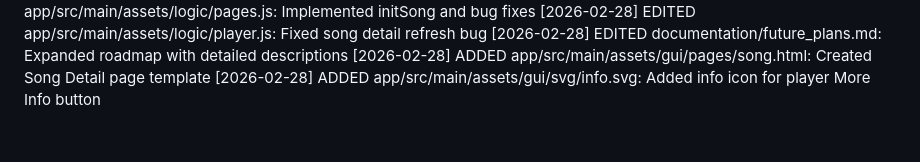
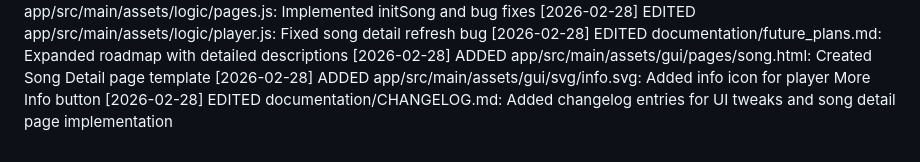
Before and after one commit to kenjikellens/IVIDSMusic, a Markdown page: documentation/CHANGELOG.md, the part around the change. Drawn GitHub-style.

```diff
--- a/documentation/CHANGELOG.md
+++ b/documentation/CHANGELOG.md
@@ -109,3 +109,4 @@
 [2026-02-28] EDITED documentation/future_plans.md: Expanded roadmap with detailed descriptions
 [2026-02-28] ADDED app/src/main/assets/gui/pages/song.html: Created Song Detail page template
 [2026-02-28] ADDED app/src/main/assets/gui/svg/info.svg: Added info icon for player More Info button
+[2026-02-28] EDITED documentation/CHANGELOG.md: Added changelog entries for UI tweaks and song detail page implementation
```
